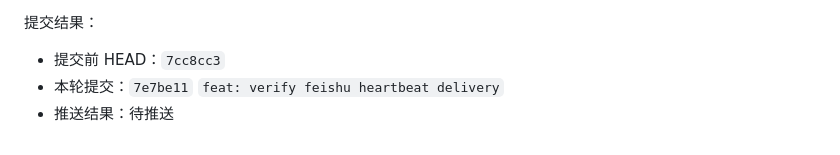
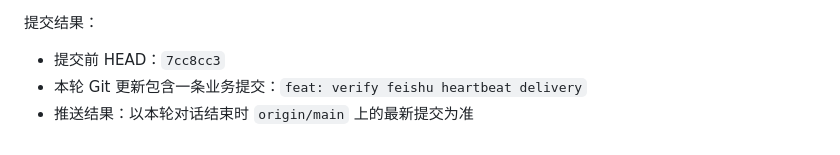
Before and after one commit to Junkfooooood/openclaw-base, a Markdown page: chatlog/2026-03-12-213552.md, the part around the change. Drawn GitHub-style.

Commit message:
docs: finalize 2026-03-12 feishu heartbeat chatlog

```diff
--- a/chatlog/2026-03-12-213552.md
+++ b/chatlog/2026-03-12-213552.md
@@ -162,5 +162,5 @@
 提交结果：
 
 - 提交前 HEAD：`7cc8cc3`
-- 本轮提交：`7e7be11` `feat: verify feishu heartbeat delivery`
-- 推送结果：待推送
+- 本轮 Git 更新包含一条业务提交：`feat: verify feishu heartbeat delivery`
+- 推送结果：以本轮对话结束时 `origin/main` 上的最新提交为准
```
